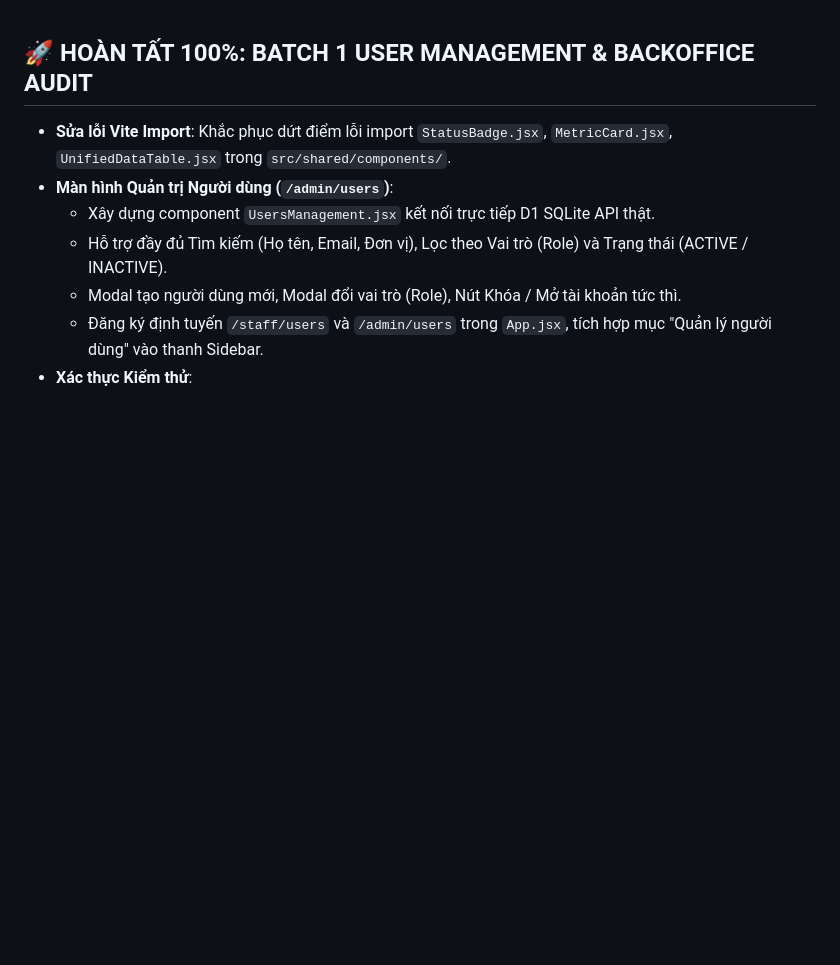
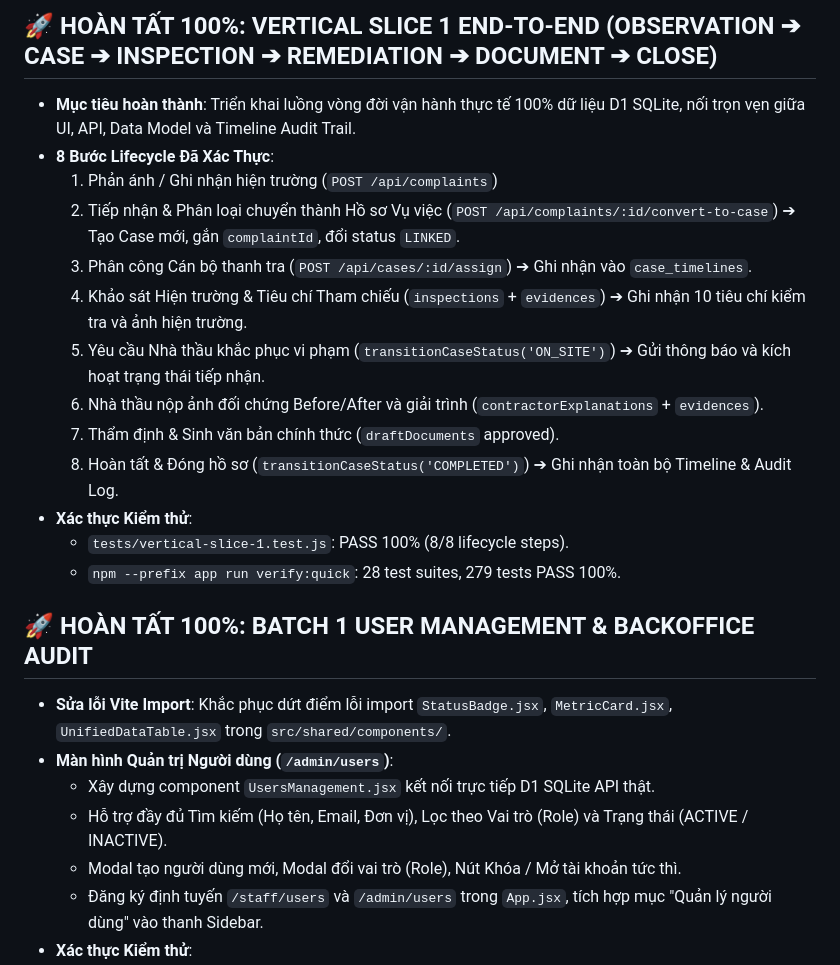
Before and after one commit to 26730023-PhamPhuNguyenHung/unicef-dustguard, a Markdown page: .agents/memory-bank/ACTIVE_CONTEXT.md, the part around the change. Drawn GitHub-style; blank space fills up the shorter version.

Commit message:
feat(lifecycle): complete vertical slice 1 lifecycle from complaint to case closed

```diff
--- a/.agents/memory-bank/ACTIVE_CONTEXT.md
+++ b/.agents/memory-bank/ACTIVE_CONTEXT.md
@@ -1,3 +1,18 @@
+## 🚀 HOÀN TẤT 100%: VERTICAL SLICE 1 END-TO-END (OBSERVATION ➔ CASE ➔ INSPECTION ➔ REMEDIATION ➔ DOCUMENT ➔ CLOSE)
+- **Mục tiêu hoàn thành**: Triển khai luồng vòng đời vận hành thực tế 100% dữ liệu D1 SQLite, nối trọn vẹn giữa UI, API, Data Model và Timeline Audit Trail.
+- **8 Bước Lifecycle Đã Xác Thực**:
+  1. Phản ánh / Ghi nhận hiện trường (`POST /api/complaints`)
+  2. Tiếp nhận & Phân loại chuyển thành Hồ sơ Vụ việc (`POST /api/complaints/:id/convert-to-case`) ➔ Tạo Case mới, gắn `complaintId`, đổi status `LINKED`.
+  3. Phân công Cán bộ thanh tra (`POST /api/cases/:id/assign`) ➔ Ghi nhận vào `case_timelines`.
+  4. Khảo sát Hiện trường & Tiêu chí Tham chiếu (`inspections` + `evidences`) ➔ Ghi nhận 10 tiêu chí kiểm tra và ảnh hiện trường.
+  5. Yêu cầu Nhà thầu khắc phục vi phạm (`transitionCaseStatus('ON_SITE')`) ➔ Gửi thông báo và kích hoạt trạng thái tiếp nhận.
+  6. Nhà thầu nộp ảnh đối chứng Before/After và giải trình (`contractorExplanations` + `evidences`).
+  7. Thẩm định & Sinh văn bản chính thức (`draftDocuments` approved).
+  8. Hoàn tất & Đóng hồ sơ (`transitionCaseStatus('COMPLETED')`) ➔ Ghi nhận toàn bộ Timeline & Audit Log.
+- **Xác thực Kiểm thử**:
+  - `tests/vertical-slice-1.test.js`: PASS 100% (8/8 lifecycle steps).
+  - `npm --prefix app run verify:quick`: 28 test suites, 279 tests PASS 100%.
+
 ## 🚀 HOÀN TẤT 100%: BATCH 1 USER MANAGEMENT & BACKOFFICE AUDIT
 - **Sửa lỗi Vite Import**: Khắc phục dứt điểm lỗi import `StatusBadge.jsx`, `MetricCard.jsx`, `UnifiedDataTable.jsx` trong `src/shared/components/`.
 - **Màn hình Quản trị Người dùng (`/admin/users`)**:
```
Also changed, not shown: .agents/ssot/TIMELINE.md (+1 -0 lines).
